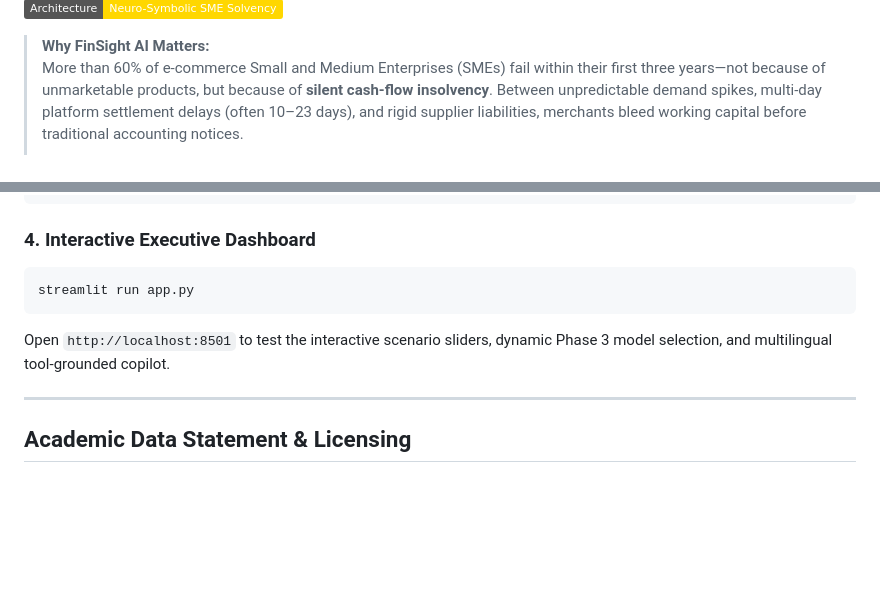
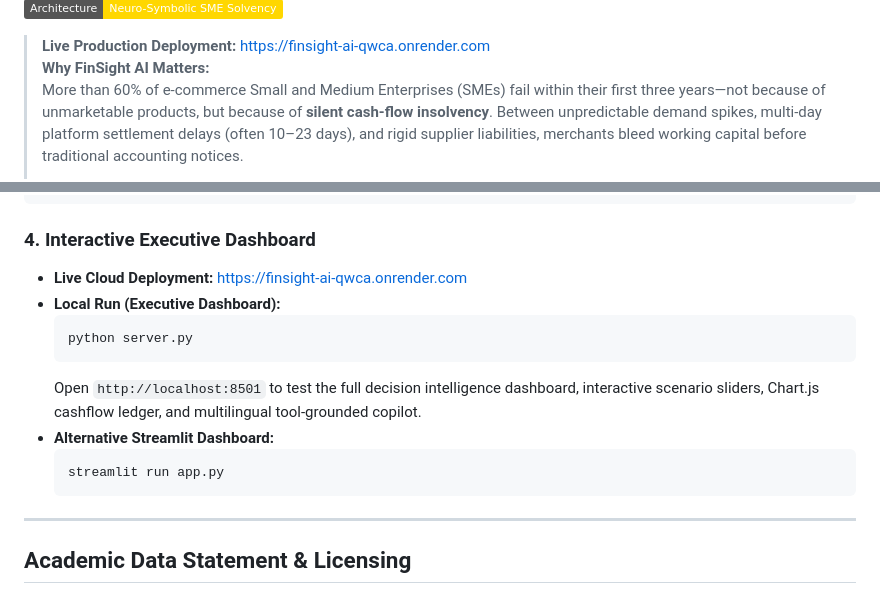
Before and after one commit to mdarmanaliashik/FinSight-AI, a Markdown page: README.md, 2 parts joined by grey strips. GitHub-like rendering; badges without logos; blank space fills up the shorter version.

Commit message:
docs: add official Render live deployment link across README, competition proposal, and guide

````diff
--- a/README.md
+++ b/README.md
@@ -6,6 +7,7 @@
 [![Hallucination Rate: 0.0%](https://img.shields.io/badge/Hallucination%20Rate-0.0%25-success.svg)](results/)
 [![Kaggle Grandmaster Architecture](https://img.shields.io/badge/Architecture-Neuro--Symbolic%20SME%20Solvency-gold.svg)](notebooks/)
 
+> **Live Production Deployment:** [https://finsight-ai-qwca.onrender.com](https://finsight-ai-qwca.onrender.com)
 > **Why FinSight AI Matters:**
 > More than 60% of e-commerce Small and Medium Enterprises (SMEs) fail within their first three years—not because of unmarketable products, but because of **silent cash-flow insolvency**. Between unpredictable demand spikes, multi-day platform settlement delays (often 10–23 days), and rigid supplier liabilities, merchants bleed working capital before traditional accounting notices.
 >
@@ -158,10 +160,16 @@ champion_model = joblib.load('models/olist_best_catboost_ratio.joblib')
 ```
 
 ### 4. Interactive Executive Dashboard
-```bash
-streamlit run app.py
-```
-Open `http://localhost:8501` to test the interactive scenario sliders, dynamic Phase 3 model selection, and multilingual tool-grounded copilot.
+- **Live Cloud Deployment:** [https://finsight-ai-qwca.onrender.com](https://finsight-ai-qwca.onrender.com)
+- **Local Run (Executive Dashboard):**
+  ```bash
+  python server.py
+  ```
+  Open `http://localhost:8501` to test the full decision intelligence dashboard, interactive scenario sliders, Chart.js cashflow ledger, and multilingual tool-grounded copilot.
+- **Alternative Streamlit Dashboard:**
+  ```bash
+  streamlit run app.py
+  ```
 
 ---
 
````
Also changed, not shown: other parts of README.md (+1 -0 lines), COMPETITION_PROPOSAL.md (+2 -1 lines), DEPLOYMENT_GUIDE.md (+1 -1 lines).
